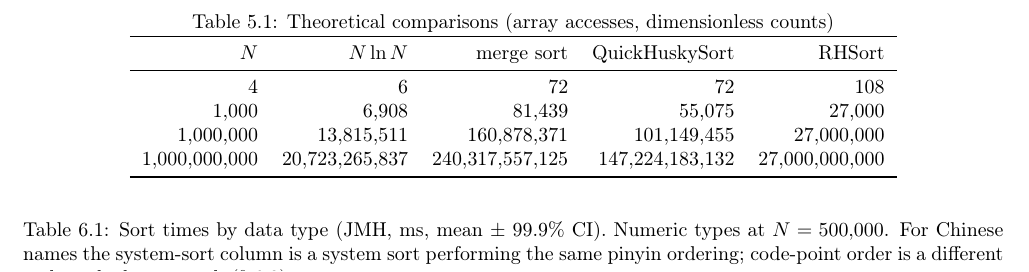
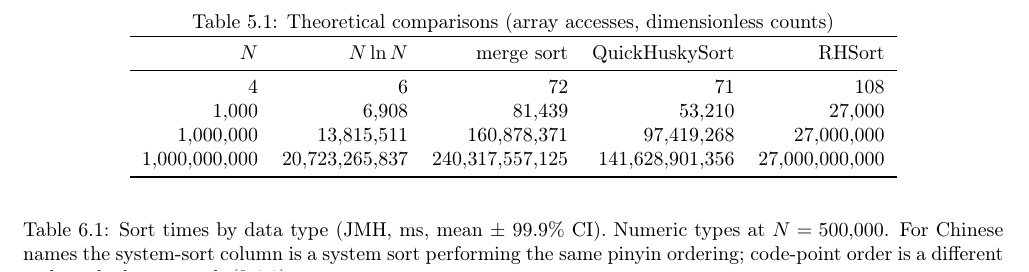
Before and after one commit to rchillyard/The-repository-formerly-known-as, a LaTeX paper (paper/RadixHuskySort.tex): part of page 9 of 20, cut so that both start at the same text. Compiled offline with pdfLaTeX.

Commit message:
Close the two open audit items: Table Comparison and the pinyin multipliers
Table Comparison. Its QuickHuskySort column was computed with a swap
coefficient of 2/3 -- c = 6.67 at every row, exactly -- where A.1 states
A_h = 6.4 N ln N + 9 N. The merge column uses 11.5, which is what the text
says, so only the one column was adrift. The table came over verbatim from the
2020 work, where the same mismatch is already present, so this is inherited
rather than introduced.

0.6 is the right value to keep: it is Wild and Nebel's dual-pivot swap count,
which is what A.1 rests on, and the break-even of N = 17 quoted a few lines
below the table is itself derived from 6.4. The column was the only thing using
2/3. Recomputed: 71 / 53,210 / 97,419,268 / 141,628,901,356. A_h at N = 1e6
becomes 97 million rather than 101, and the predicted advantage 3.6x rather
than 3.7x. The N = 4 break-even against merge sort still holds -- 71.5 against
71.8, with merge ahead at N = 3.

Pinyin multipliers. Introduced in cfb51b8, which claimed two runs agreed to
within two hundredths; they differ by 0.068 at N = 200,000, and the published
figures matched neither run -- 1.83 was the midpoint of the two and 2.09 was
nothing at all. Now quoted from full-suite.json throughout, which is where
every other figure in the paper comes from and which supplies Table HS_BM's
own Chinese-names row, so the denominators can be lifted straight from it:
1.54x, 1.80x and 2.08x. The QuickHuskySort multipliers were already
full-suite's and are unchanged. The agreement claim now says seven hundredths.

Both runs support the point the paragraph makes -- RHSort's margin grows with
N where QuickHuskySort's does not -- so the argument is unaffected either way.

Body still ends on page 12; page 13 begins with References.

Co-Authored-By: Claude Opus 5 <noreply@anthropic.com>

```diff
--- a/paper/RadixHuskySort.tex
+++ b/paper/RadixHuskySort.tex
@@ -991,10 +991,10 @@ but it is worth stating rather than leaving the model looking like radix wins un
     \toprule
     $N$ & $N \ln N$ & merge sort & QuickHuskySort & RHSort \\
     \midrule
-     4 & 6 & 72 & 72 & 108 \\
-     1,000 & 6,908 & 81,439 & 55,075 & 27,000 \\
-     1,000,000 & 13,815,511 & 160,878,371 & 101,149,455 & 27,000,000 \\
-     1,000,000,000 & 20,723,265,837 & 240,317,557,125 & 147,224,183,132 & 27,000,000,000 \\
+     4 & 6 & 72 & 71 & 108 \\
+     1,000 & 6,908 & 81,439 & 53,210 & 27,000 \\
+     1,000,000 & 13,815,511 & 160,878,371 & 97,419,268 & 27,000,000 \\
+     1,000,000,000 & 20,723,265,837 & 240,317,557,125 & 141,628,901,356 & 27,000,000,000 \\
 
     \bottomrule
   \end{tabular}
```
Also changed, not shown: paper/RadixHuskySort-anon.pdf, paper/RadixHuskySort.pdf, paper/RadixHuskySort.tex (8 more changed lines).
